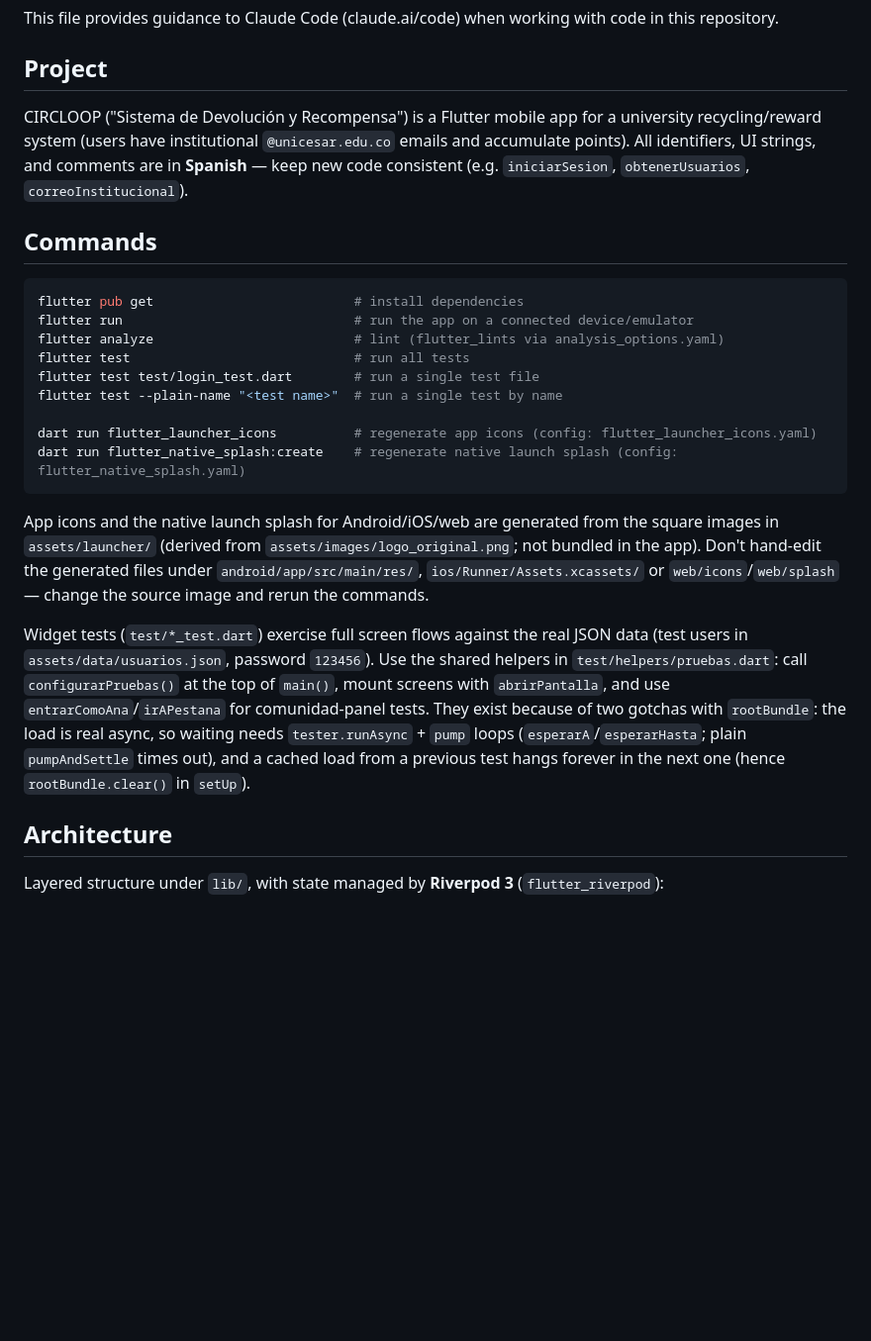
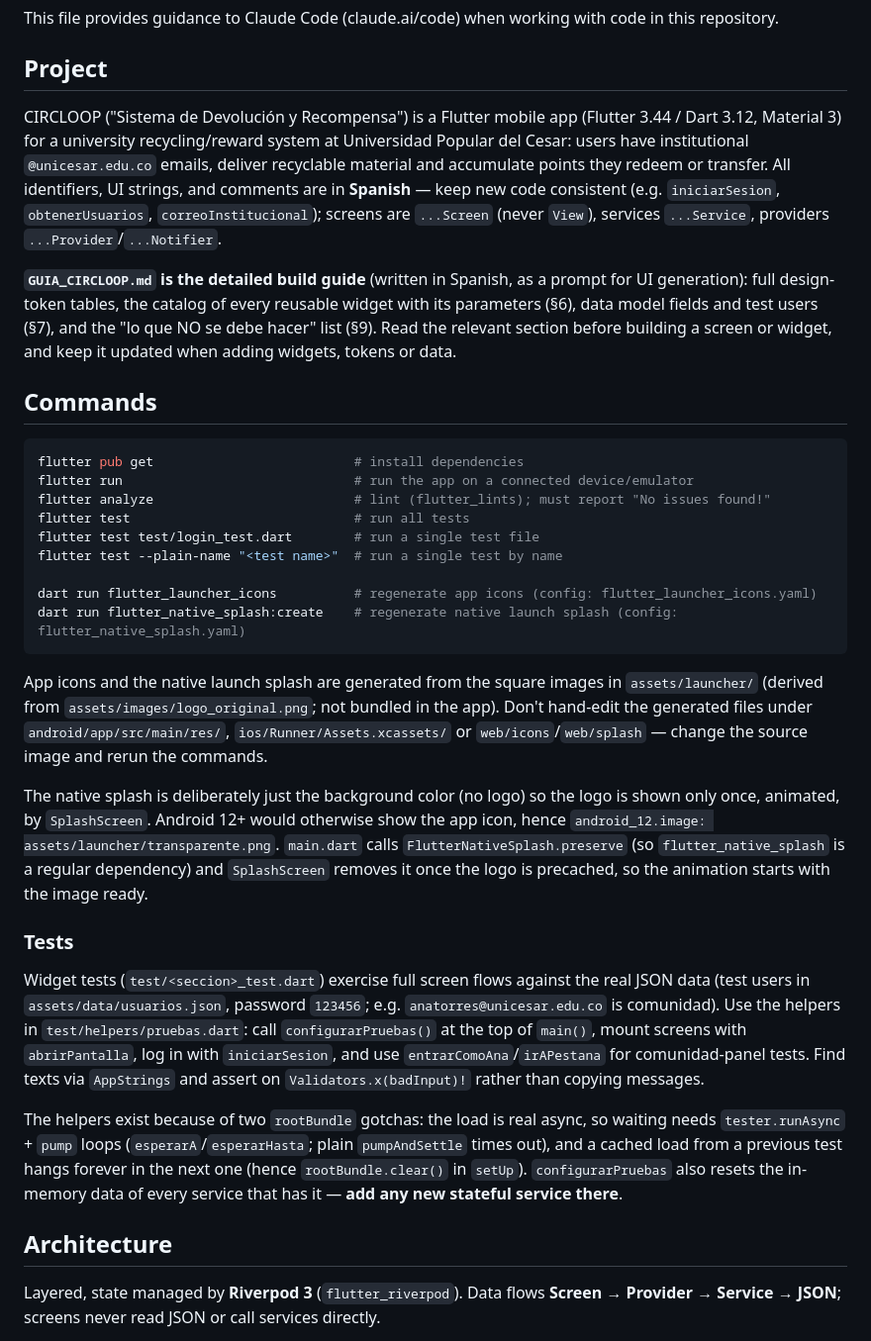
Before and after one commit to Sharif-Garcia/circloop_movil, a Markdown page: CLAUDE.md, the part around one of its changes. Shown at 99% size. Drawn GitHub-style; blank space fills up the shorter version.

````diff
--- a/CLAUDE.md
+++ b/CLAUDE.md
@@ -4,14 +4,16 @@ This file provides guidance to Claude Code (claude.ai/code) when working with co
 
 ## Project
 
-CIRCLOOP ("Sistema de Devolución y Recompensa") is a Flutter mobile app for a university recycling/reward system (users have institutional `@unicesar.edu.co` emails and accumulate points). All identifiers, UI strings, and comments are in **Spanish** — keep new code consistent (e.g. `iniciarSesion`, `obtenerUsuarios`, `correoInstitucional`).
+CIRCLOOP ("Sistema de Devolución y Recompensa") is a Flutter mobile app (Flutter 3.44 / Dart 3.12, Material 3) for a university recycling/reward system at Universidad Popular del Cesar: users have institutional `@unicesar.edu.co` emails, deliver recyclable material and accumulate points they redeem or transfer. All identifiers, UI strings, and comments are in **Spanish** — keep new code consistent (e.g. `iniciarSesion`, `obtenerUsuarios`, `correoInstitucional`); screens are `...Screen` (never `View`), services `...Service`, providers `...Provider`/`...Notifier`.
+
+**`GUIA_CIRCLOOP.md` is the detailed build guide** (written in Spanish, as a prompt for UI generation): full design-token tables, the catalog of every reusable widget with its parameters (§6), data model fields and test users (§7), and the "lo que NO se debe hacer" list (§9). Read the relevant section before building a screen or widget, and keep it updated when adding widgets, tokens or data.
 
 ## Commands
 
 ```bash
 flutter pub get                          # install dependencies
 flutter run                              # run the app on a connected device/emulator
-flutter analyze                          # lint (flutter_lints via analysis_options.yaml)
+flutter analyze                          # lint (flutter_lints); must report "No issues found!"
 flutter test                             # run all tests
 flutter test test/login_test.dart        # run a single test file
 flutter test --plain-name "<test name>"  # run a single test by name
@@ -20,11 +22,17 @@ dart run flutter_launcher_icons          # regenerate app icons (config: flutter
 dart run flutter_native_splash:create    # regenerate native launch splash (config: flutter_native_splash.yaml)
 ```
 
-App icons and the native launch splash for Android/iOS/web are generated from the square images in `assets/launcher/` (derived from `assets/images/logo_original.png`; not bundled in the app). Don't hand-edit the generated files under `android/app/src/main/res/`, `ios/Runner/Assets.xcassets/` or `web/icons`/`web/splash` — change the source image and rerun the commands.
+App icons and the native launch splash are generated from the square images in `assets/launcher/` (derived from `assets/images/logo_original.png`; not bundled in the app). Don't hand-edit the generated files under `android/app/src/main/res/`, `ios/Runner/Assets.xcassets/` or `web/icons`/`web/splash` — change the source image and rerun the commands.
 
-Widget tests (`test/*_test.dart`) exercise full screen flows against the real JSON data (test users in `assets/data/usuarios.json`, password `123456`). Use the shared helpers in `test/helpers/pruebas.dart`: call `configurarPruebas()` at the top of `main()`, mount screens with `abrirPantalla`, and use `entrarComoAna`/`irAPestana` for comunidad-panel tests. They exist because of two gotchas with `rootBundle`: the load is real async, so waiting needs `tester.runAsync` + `pump` loops (`esperarA`/`esperarHasta`; plain `pumpAndSettle` times out), and a cached load from a previous test hangs forever in the next one (hence `rootBundle.clear()` in `setUp`).
+The native splash is deliberately just the background color (no logo) so the logo is shown only once, animated, by `SplashScreen`. Android 12+ would otherwise show the app icon, hence `android_12.image: assets/launcher/transparente.png`. `main.dart` calls `FlutterNativeSplash.preserve` (so `flutter_native_splash` is a regular dependency) and `SplashScreen` removes it once the logo is precached, so the animation starts with the image ready.
+
+### Tests
+
+Widget tests (`test/<seccion>_test.dart`) exercise full screen flows against the real JSON data (test users in `assets/data/usuarios.json`, password `123456`; e.g. `anatorres@unicesar.edu.co` is comunidad). Use the helpers in `test/helpers/pruebas.dart`: call `configurarPruebas()` at the top of `main()`, mount screens with `abrirPantalla`, log in with `iniciarSesion`, and use `entrarComoAna`/`irAPestana` for comunidad-panel tests. Find texts via `AppStrings` and assert on `Validators.x(badInput)!` rather than copying messages.
+
+The helpers exist because of two `rootBundle` gotchas: the load is real async, so waiting needs `tester.runAsync` + `pump` loops (`esperarA`/`esperarHasta`; plain `pumpAndSettle` times out), and a cached load from a previous test hangs forever in the next one (hence `rootBundle.clear()` in `setUp`). `configurarPruebas` also resets the in-memory data of every service that has it — **add any new stateful service there**.
 
 ## Architecture
 
-Layered structure under `lib/`, with state managed by **Riverpod 3** (`flutter_riverpod`):
+Layered, state managed by **Riverpod 3** (`flutter_riverpod`). Data flows **Screen → Provider → Service → JSON**; screens never read JSON or call services directly.
 
````
Also changed, not shown: other parts of CLAUDE.md (+43 -21 lines), GUIA_CIRCLOOP.md (+6 -1 lines).
